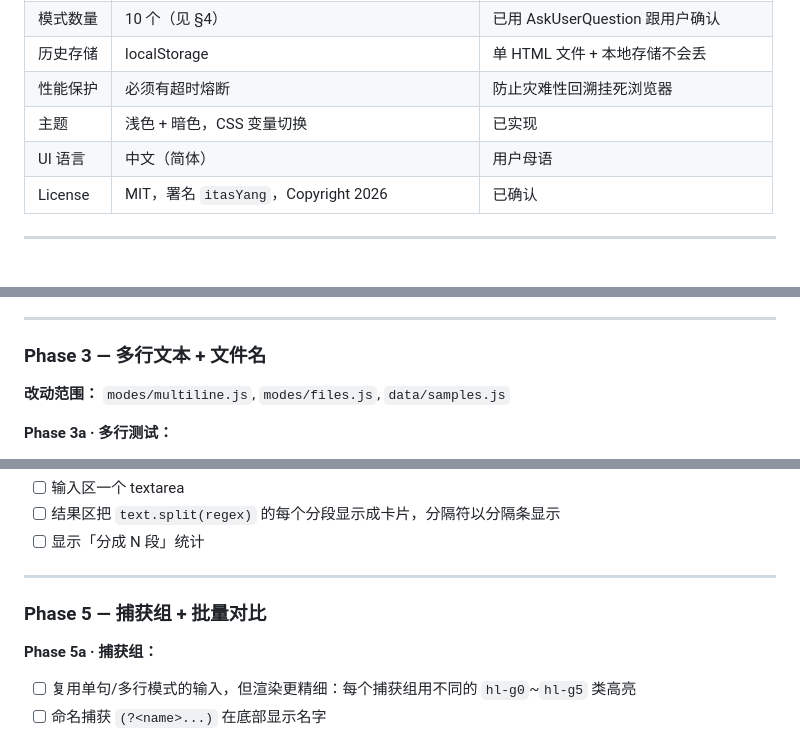
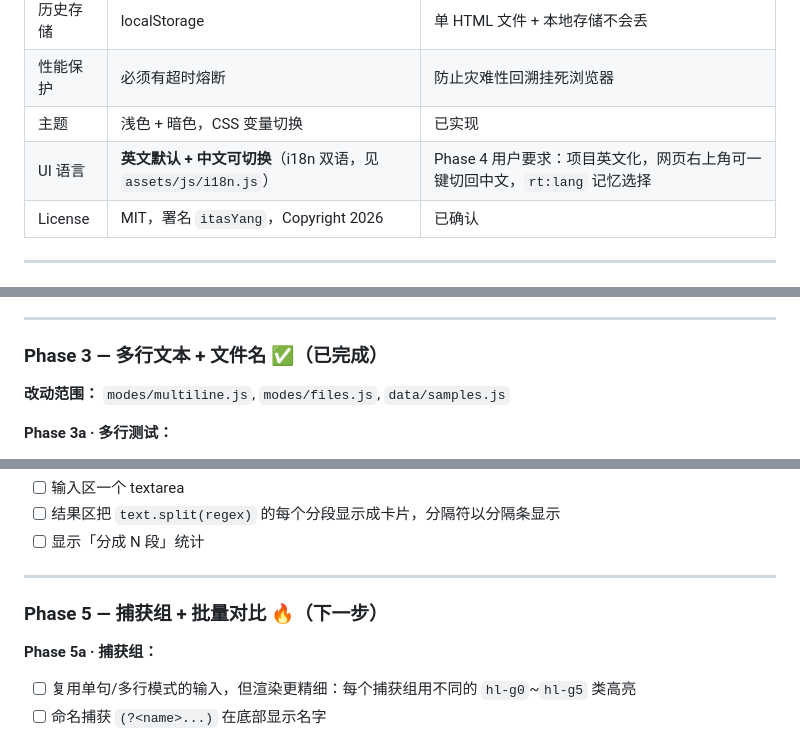
Before and after one commit to itasYang/regex-tool, a Markdown page: CLAUDE.md, 3 parts joined by grey strips. GitHub-like rendering.

```diff
--- a/CLAUDE.md
+++ b/CLAUDE.md
@@ -26,7 +26,7 @@
 | 历史存储 | localStorage | 单 HTML 文件 + 本地存储不会丢 |
 | 性能保护 | 必须有超时熔断 | 防止灾难性回溯挂死浏览器 |
 | 主题 | 浅色 + 暗色，CSS 变量切换 | 已实现 |
-| UI 语言 | 中文（简体） | 用户母语 |
+| UI 语言 | **英文默认 + 中文可切换**（i18n 双语，见 `assets/js/i18n.js`） | Phase 4 用户要求：项目英文化，网页右上角可一键切回中文，`rt:lang` 记忆选择 |
 | License | MIT，署名 `itasYang`，Copyright 2026 | 已确认 |
 
 ---
@@ -263,7 +280,7 @@ App.events = {
 
 ---
 
-### Phase 3 — 多行文本 + 文件名
+### Phase 3 — 多行文本 + 文件名 ✅（已完成）
 
 **改动范围：** `modes/multiline.js`, `modes/files.js`, `data/samples.js`
 
@@ -318,7 +339,7 @@ window.FileSamples = [
 
 ---
 
-### Phase 5 — 捕获组 + 批量对比
+### Phase 5 — 捕获组 + 批量对比 🔥（下一步）
 
 **Phase 5a · 捕获组：**
 - [ ] 复用单句/多行模式的输入，但渲染更精细：每个捕获组用不同的 `hl-g0`~`hl-g5` 类高亮
```
Also changed, not shown: other parts of CLAUDE.md (+53 -28 lines).
